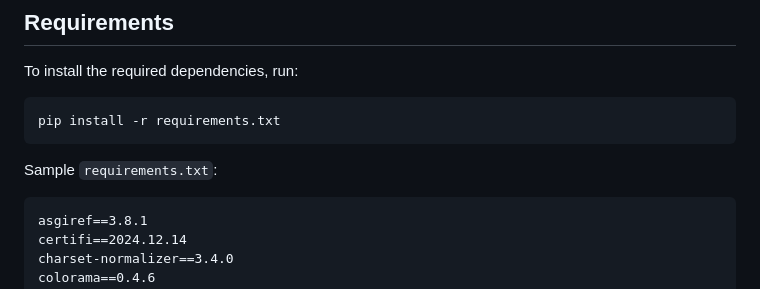
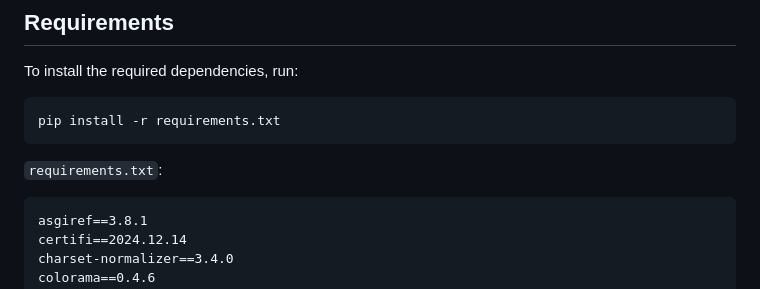
Before and after one commit to UjjwalKo/Semantic-Search-Daraz, a Markdown page: README.md, the part around the change. Rendered like a GitHub page.

````diff
--- a/README.md
+++ b/README.md
@@ -21,7 +21,7 @@ To install the required dependencies, run:
 pip install -r requirements.txt
 ```
 
-Sample `requirements.txt`:
+`requirements.txt`:
 ```
 asgiref==3.8.1
 certifi==2024.12.14
````
